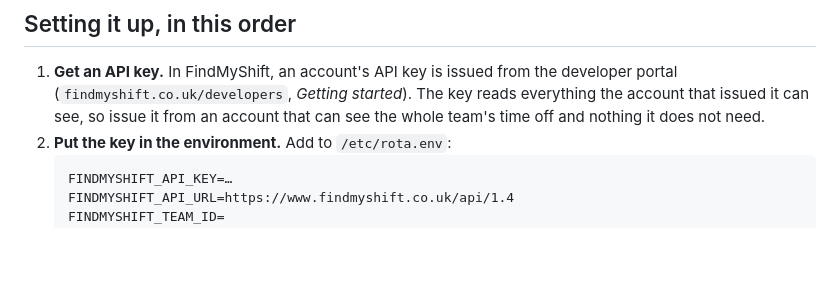
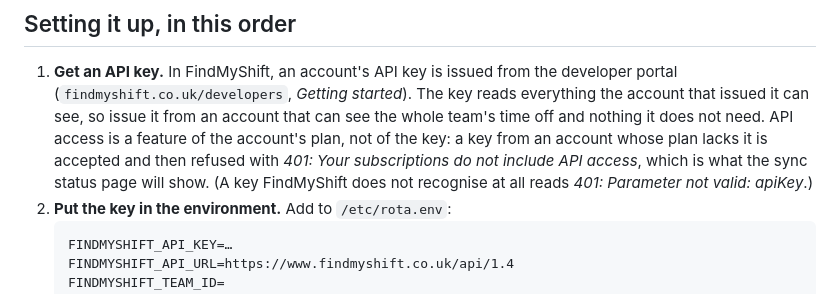
Before and after one commit to devachnid/rota, a Markdown page: docs/admin/findmyshift.md, the part around the change. Rendered like a GitHub page; blank space fills up the shorter version.

Commit message:
docs(findmyshift): API access is a plan feature; name the two 401 messages
Checked against a dummy account's key: it authenticates, and the API
answers "401: Your subscriptions do not include API access". The sync
reports that message as is.

Co-Authored-By: Claude Fable 5.1 <noreply@anthropic.com>

````diff
--- a/docs/admin/findmyshift.md
+++ b/docs/admin/findmyshift.md
@@ -12,7 +12,11 @@ the grid shows who is off and assisted fill never assigns them.
    developer portal (`findmyshift.co.uk/developers`, *Getting started*). The
    key reads everything the account that issued it can see, so issue it from
    an account that can see the whole team's time off and nothing it does not
-   need.
+   need. API access is a feature of the account's plan, not of the key: a key
+   from an account whose plan lacks it is accepted and then refused with
+   *401: Your subscriptions do not include API access*, which is what the
+   sync status page will show. (A key FindMyShift does not recognise at all
+   reads *401: Parameter not valid: apiKey*.)
 2. **Put the key in the environment.** Add to `/etc/rota.env`:
    ```
    FINDMYSHIFT_API_KEY=…
````
